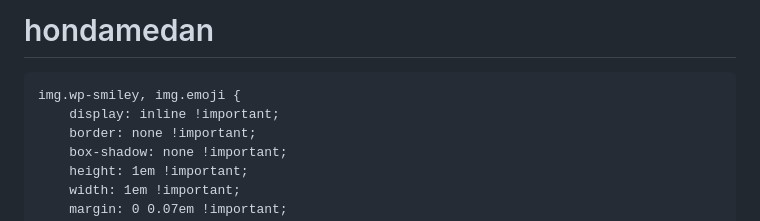
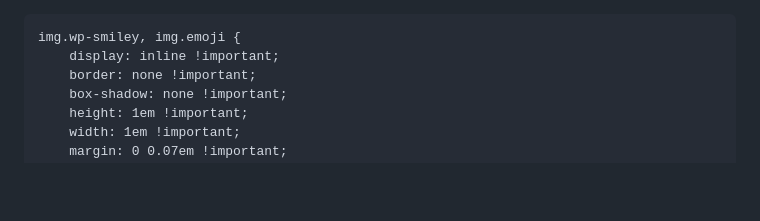
Before and after one commit to MobilMedan/hondaidk, a Markdown page: README.md, the part around the change. Drawn GitHub-style; blank space fills up the shorter version.

```diff
--- a/README.md
+++ b/README.md
@@ -1,4 +1,4 @@
-# hondamedan
+
 <!doctype html>
 <html lang="en-US">
 <head>
```
